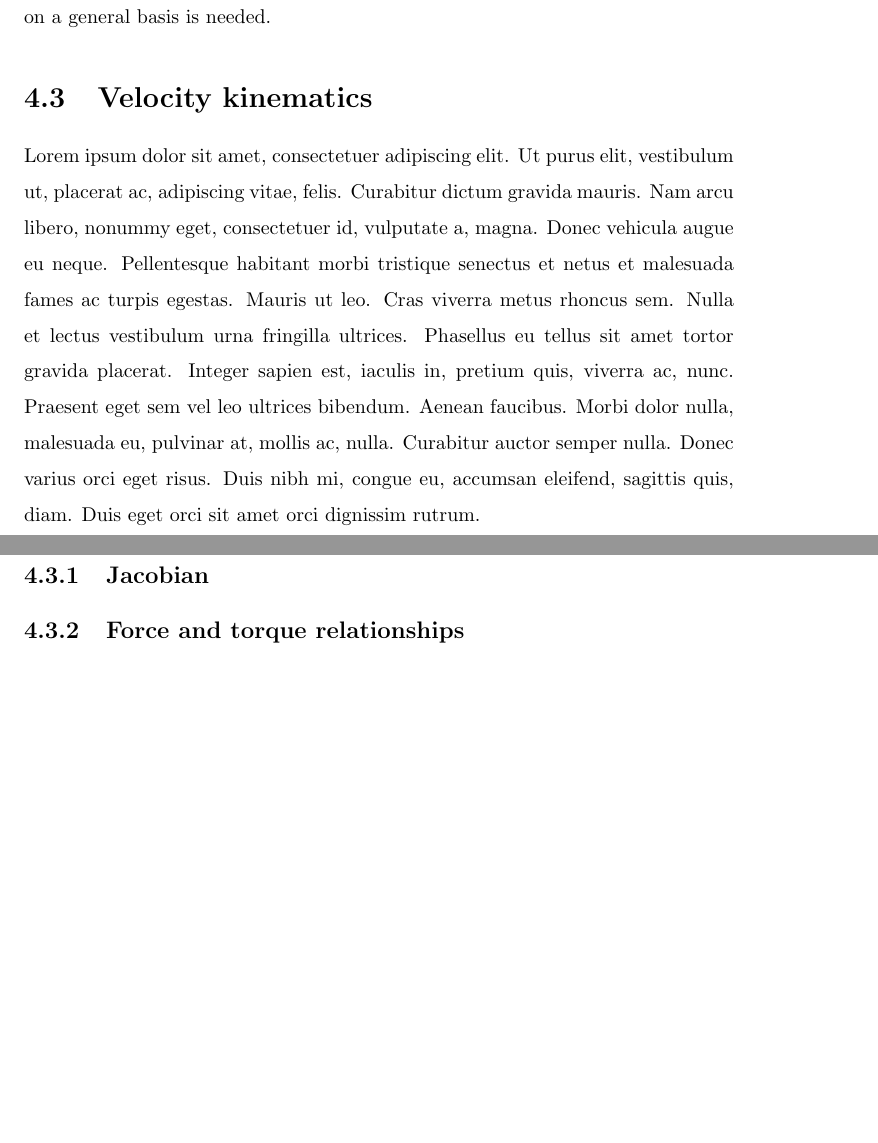
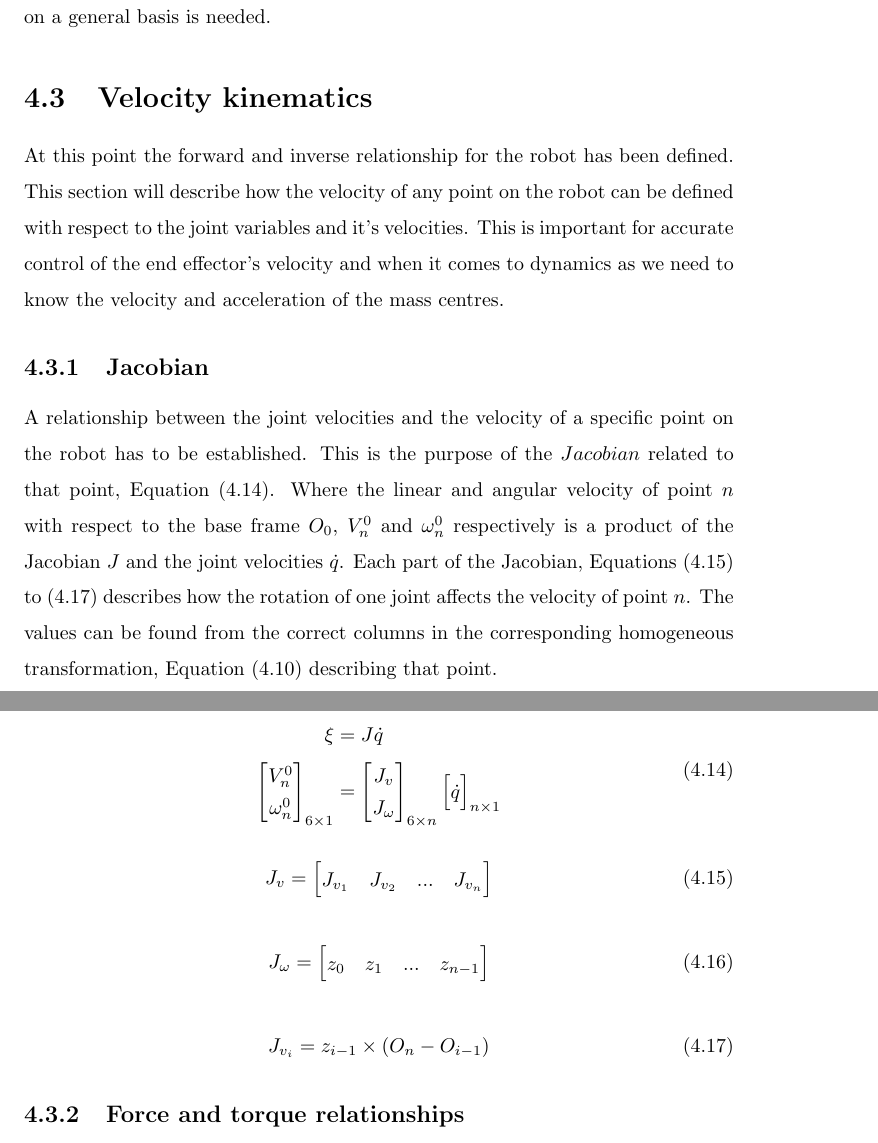
Before and after one commit to martinloland/project_thesis, a LaTeX thesis (main.tex, which reads mystyle.sty, tex/theory.tex): two parts of pages 16 and 17 of 24, joined at a grey line, cut so that both start at the same text, the shorter picture padded with empty space. Compiled offline with pdfLaTeX.

Commit message:
added jacobian theory

```diff
--- a/mystyle.sty
+++ b/mystyle.sty
@@ -71,3 +71,6 @@
 
 %\figref
 \newcommand\figref{Figure~\ref}
+
+% equation range
+\usepackage{cleveref}
--- a/tex/theory.tex
+++ b/tex/theory.tex
@@ -132,8 +132,45 @@ T^0_n = H
 This approach will at most result in twelve nonlinear equations with twelve unknowns and can be very difficult to solve. It is advised to find a geometric solution as this will shorten the computational \todo{insert reference} time. This approach will depend on the actual configuration of the robot and no further theoretical development on a general basis is needed.
 
 \section{Velocity kinematics}
-\lipsum[1]
+At this point the forward and inverse relationship for the robot has been defined. This section will describe how the velocity of any point on the robot can be defined with respect to the joint variables and it's velocities. This is important for accurate control of the end effector's velocity and when it comes to
+dynamics as we need to know the velocity and acceleration of the mass centres.
 \subsection{Jacobian}
+
+A relationship between the joint velocities and the velocity of a specific point on the robot has to be established. This is the purpose of the $Jacobian$ related to that point, \eqref{jacobian}. Where the linear and angular velocity of point $n$ with respect to the base frame $O_0$, $V^0_n$ and $\omega^0_n$ respectively is a product of the Jacobian $J$ and the joint velocities $\dot{q}$. Each part of the Jacobian, \Crefrange{Jvel}{Jvi} describes how the rotation of one joint affects the velocity of point $n$. The values can be found from the correct columns in the corresponding homogeneous transformation, \eqref{homeqn} describing that point.
+
+\begin{align}\label{jacobian}
+\begin{split}
+\xi &= J\dot{q}\\
+\begin{bmatrix}
+V^0_n\\
+\omega^0_n
+\end{bmatrix}_{6\times 1}
+&=
+\begin{bmatrix}
+J_v\\
+J_\omega
+\end{bmatrix}_{6\times n} \begin{bmatrix}
+\dot{q}
+\end{bmatrix}_{n\times 1}
+\end{split}
+\end{align}
+
+\begin{equation}\label{Jvel}
+J_v = \begin{bmatrix}
+J_{v_1} & J_{v_2} & ... & J_{v_n}
+\end{bmatrix}
+\end{equation}
+
+\begin{equation}\label{Jomega}
+J_{\omega} = \begin{bmatrix}
+z_0 & z_1 & ... & z_{n-1}
+\end{bmatrix}
+\end{equation}
+
+\begin{equation}\label{Jvi}
+J_{v_i} = z_{i-1}\times (O_n - O_{i-1})
+\end{equation}
+
 \subsection{Force and torque relationships}
 \subsection{Inverse velocity and acceleration}
 
```
Also changed, not shown: tex/kinematics.tex (+2 -0 lines).
